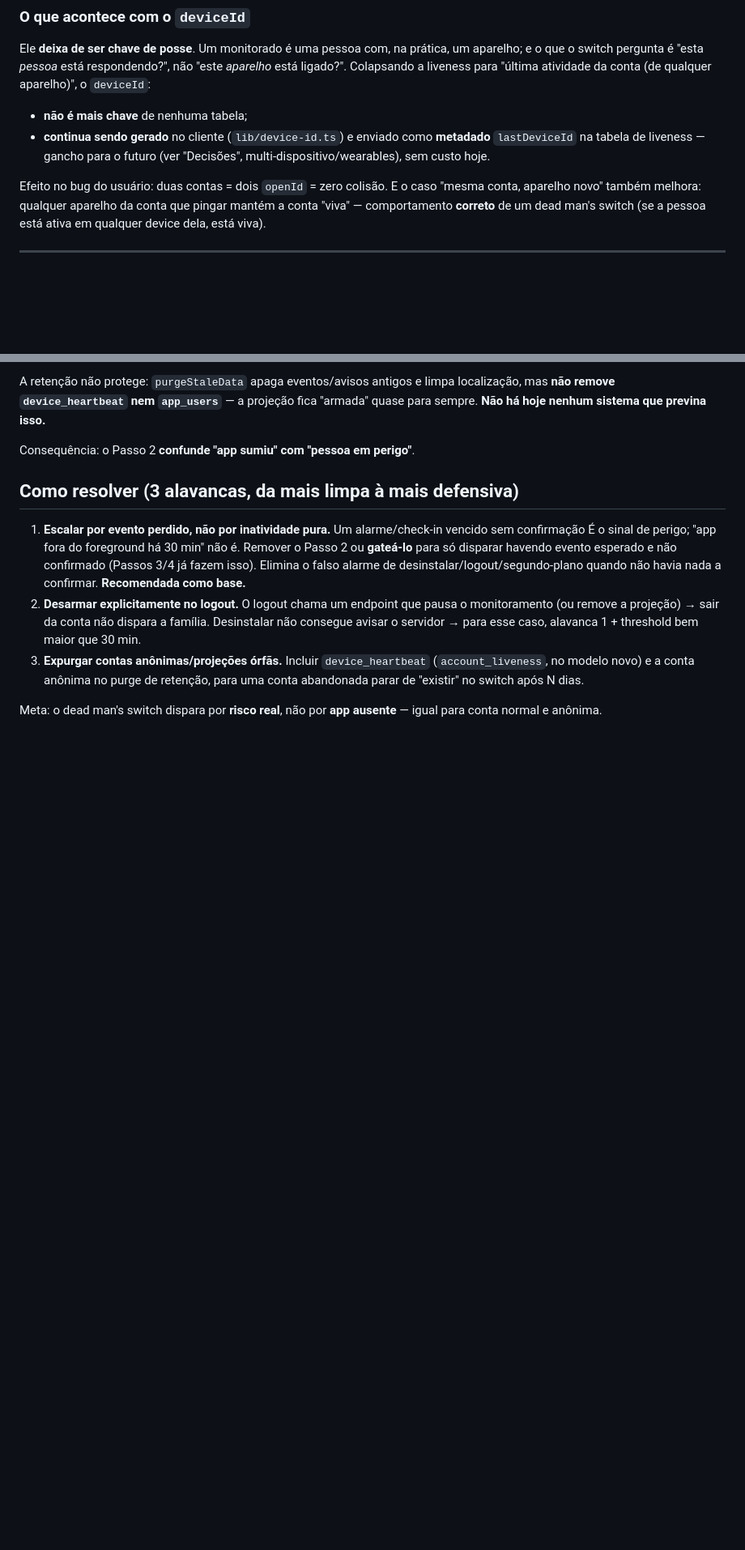
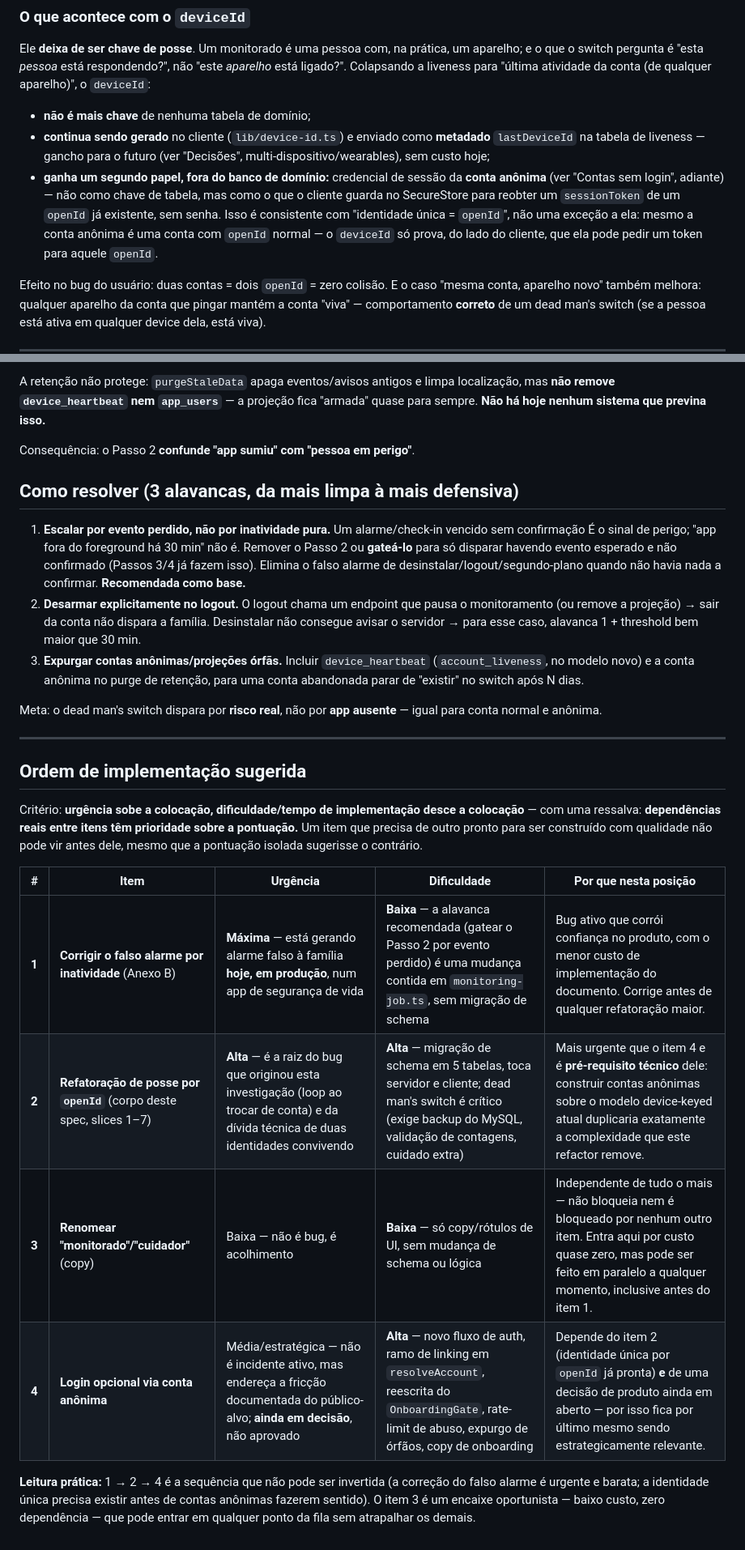
Before and after one commit to pedropizzolato24/vigora-saude, a Markdown page: docs/design/2026-07-12-monitoring-account-ownership.md, 2 parts joined by grey strips. Shown at 81% size. Rendered like a GitHub page; blank space fills up the shorter version.

```diff
--- a/docs/design/2026-07-12-monitoring-account-ownership.md
+++ b/docs/design/2026-07-12-monitoring-account-ownership.md
@@ -85,10 +85,17 @@ um aparelho; e o que o switch pergunta é "esta *pessoa* está respondendo?", n
 "este *aparelho* está ligado?". Colapsando a liveness para "última atividade da
 conta (de qualquer aparelho)", o `deviceId`:
 
-- **não é mais chave** de nenhuma tabela;
+- **não é mais chave** de nenhuma tabela de domínio;
 - **continua sendo gerado** no cliente (`lib/device-id.ts`) e enviado como
   **metadado** `lastDeviceId` na tabela de liveness — gancho para o futuro
-  (ver "Decisões", multi-dispositivo/wearables), sem custo hoje.
+  (ver "Decisões", multi-dispositivo/wearables), sem custo hoje;
+- **ganha um segundo papel, fora do banco de domínio:** credencial de sessão da
+  **conta anônima** (ver "Contas sem login", adiante) — não como chave de
+  tabela, mas como o que o cliente guarda no SecureStore para reobter um
+  `sessionToken` de um `openId` já existente, sem senha. Isso é consistente
+  com "identidade única = `openId`", não uma exceção a ela: mesmo a conta
+  anônima é uma conta com `openId` normal — o `deviceId` só prova, do lado do
+  cliente, que ela pode pedir um token para aquele `openId`.
 
 Efeito no bug do usuário: duas contas = dois `openId` = zero colisão. E o caso
 "mesma conta, aparelho novo" também melhora: qualquer aparelho da conta que
@@ -440,3 +454,26 @@ Consequência: o Passo 2 **confunde "app sumiu" com "pessoa em perigo"**.
 
 Meta: o dead man's switch dispara por **risco real**, não por **app ausente** —
 igual para conta normal e anônima.
+
+---
+
+## Ordem de implementação sugerida
+
+Critério: **urgência sobe a colocação, dificuldade/tempo de implementação
+desce a colocação** — com uma ressalva: **dependências reais entre itens
+têm prioridade sobre a pontuação.** Um item que precisa de outro pronto para
+ser construído com qualidade não pode vir antes dele, mesmo que a pontuação
+isolada sugerisse o contrário.
+
+| # | Item | Urgência | Dificuldade | Por que nesta posição |
+|---|---|---|---|---|
+| **1** | **Corrigir o falso alarme por inatividade** (Anexo B) | **Máxima** — está gerando alarme falso à família **hoje, em produção**, num app de segurança de vida | **Baixa** — a alavanca recomendada (gatear o Passo 2 por evento perdido) é uma mudança contida em `monitoring-job.ts`, sem migração de schema | Bug ativo que corrói confiança no produto, com o menor custo de implementação do documento. Corrige antes de qualquer refatoração maior. |
+| **2** | **Refatoração de posse por `openId`** (corpo deste spec, slices 1–7) | **Alta** — é a raiz do bug que originou esta investigação (loop ao trocar de conta) e da dívida técnica de duas identidades convivendo | **Alta** — migração de schema em 5 tabelas, toca servidor e cliente; dead man's switch é crítico (exige backup do MySQL, validação de contagens, cuidado extra) | Mais urgente que o item 4 e é **pré-requisito técnico** dele: construir contas anônimas sobre o modelo device-keyed atual duplicaria exatamente a complexidade que este refactor remove. |
+| **3** | **Renomear "monitorado"/"cuidador"** (copy) | Baixa — não é bug, é acolhimento | **Baixa** — só copy/rótulos de UI, sem mudança de schema ou lógica | Independente de tudo o mais — não bloqueia nem é bloqueado por nenhum outro item. Entra aqui por custo quase zero, mas pode ser feito em paralelo a qualquer momento, inclusive antes do item 1. |
+| **4** | **Login opcional via conta anônima** | Média/estratégica — não é incidente ativo, mas endereça a fricção documentada do público-alvo; **ainda em decisão**, não aprovado | **Alta** — novo fluxo de auth, ramo de linking em `resolveAccount`, reescrita do `OnboardingGate`, rate-limit de abuso, expurgo de órfãos, copy de onboarding | Depende do item 2 (identidade única por `openId` já pronta) **e** de uma decisão de produto ainda em aberto — por isso fica por último mesmo sendo estrategicamente relevante. |
+
+**Leitura prática:** 1 → 2 → 4 é a sequência que não pode ser invertida (a
+correção do falso alarme é urgente e barata; a identidade única precisa
+existir antes de contas anônimas fazerem sentido). O item 3 é um encaixe
+oportunista — baixo custo, zero dependência — que pode entrar em qualquer
+ponto da fila sem atrapalhar os demais.
```
Also changed, not shown: other parts of docs/design/2026-07-12-monitoring-account-ownership.md (+117 -110 lines).
